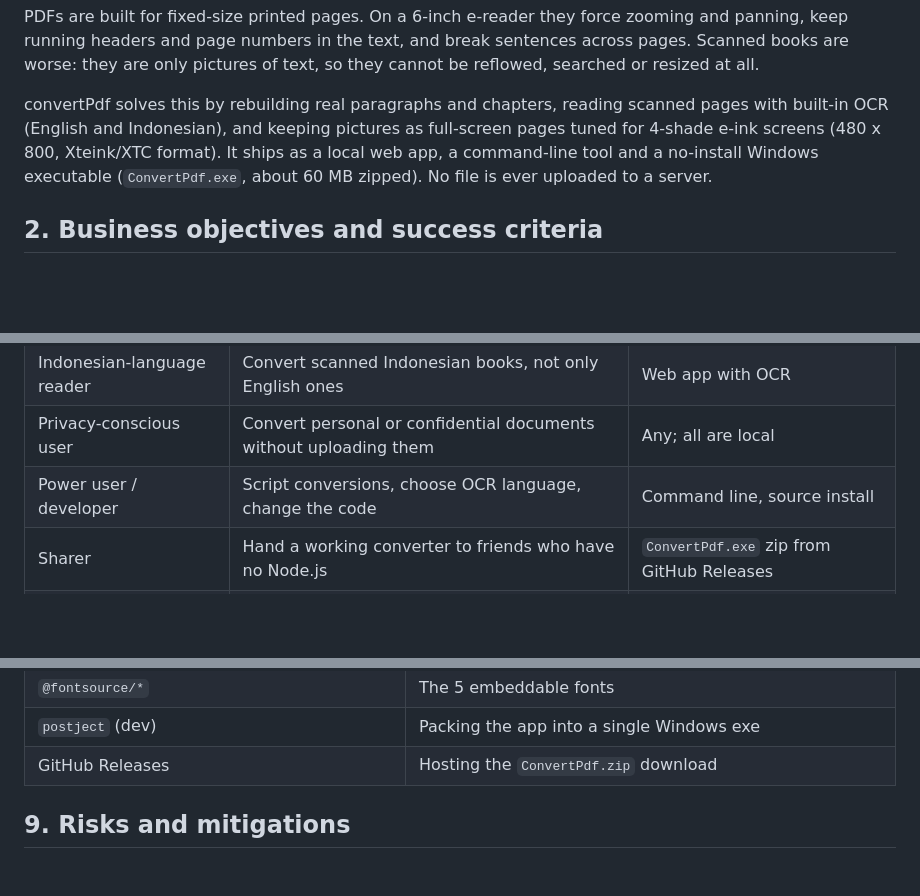
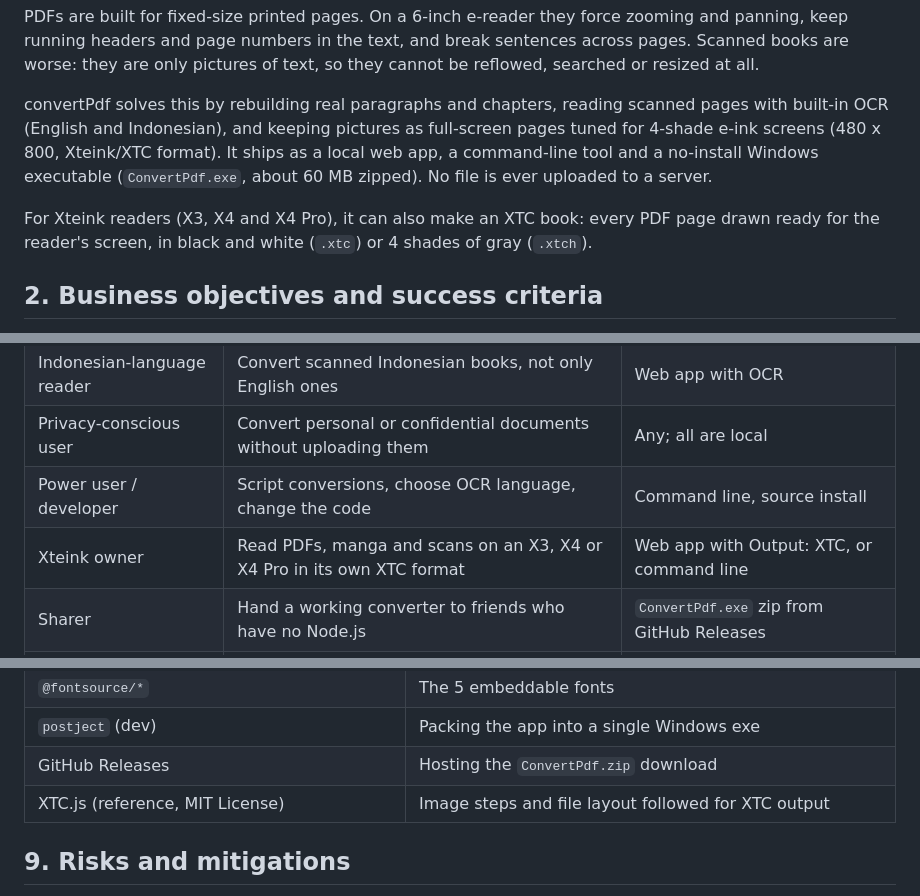
Before and after one commit to achmadm23/convertPdf, a Markdown page: brd.md, 3 parts joined by grey strips. Rendered like a GitHub page; blank space fills up the shorter version.

```diff
--- a/brd.md
+++ b/brd.md
@@ -9,6 +9,8 @@ convertPdf turns any PDF, including scanned books with no text layer, into a cle
 PDFs are built for fixed-size printed pages. On a 6-inch e-reader they force zooming and panning, keep running headers and page numbers in the text, and break sentences across pages. Scanned books are worse: they are only pictures of text, so they cannot be reflowed, searched or resized at all.
 
 convertPdf solves this by rebuilding real paragraphs and chapters, reading scanned pages with built-in OCR (English and Indonesian), and keeping pictures as full-screen pages tuned for 4-shade e-ink screens (480 x 800, Xteink/XTC format). It ships as a local web app, a command-line tool and a no-install Windows executable (`ConvertPdf.exe`, about 60 MB zipped). No file is ever uploaded to a server.
+
+For Xteink readers (X3, X4 and X4 Pro), it can also make an XTC book: every PDF page drawn ready for the reader's screen, in black and white (`.xtc`) or 4 shades of gray (`.xtch`).
 
 ## 2. Business objectives and success criteria
 
@@ -58,6 +64,7 @@ The primary user is an e-ink reader who owns PDFs, often scanned, and wants them
 | Indonesian-language reader | Convert scanned Indonesian books, not only English ones | Web app with OCR |
 | Privacy-conscious user | Convert personal or confidential documents without uploading them | Any; all are local |
 | Power user / developer | Script conversions, choose OCR language, change the code | Command line, source install |
+| Xteink owner | Read PDFs, manga and scans on an X3, X4 or X4 Pro in its own XTC format | Web app with Output: XTC, or command line |
 | Sharer | Hand a working converter to friends who have no Node.js | `ConvertPdf.exe` zip from GitHub Releases |
 | Maintainer / product owner | Keep the converter accurate, small and easy to update | GitHub repository |
 
@@ -165,6 +192,7 @@ The product assumes a single user on one computer, converting one book at a time
 | `@fontsource/*` | The 5 embeddable fonts |
 | `postject` (dev) | Packing the app into a single Windows exe |
 | GitHub Releases | Hosting the `ConvertPdf.zip` download |
+| XTC.js (reference, MIT License) | Image steps and file layout followed for XTC output |
 
 ## 9. Risks and mitigations
 
```
Also changed, not shown: other parts of brd.md (+32 -5 lines).
